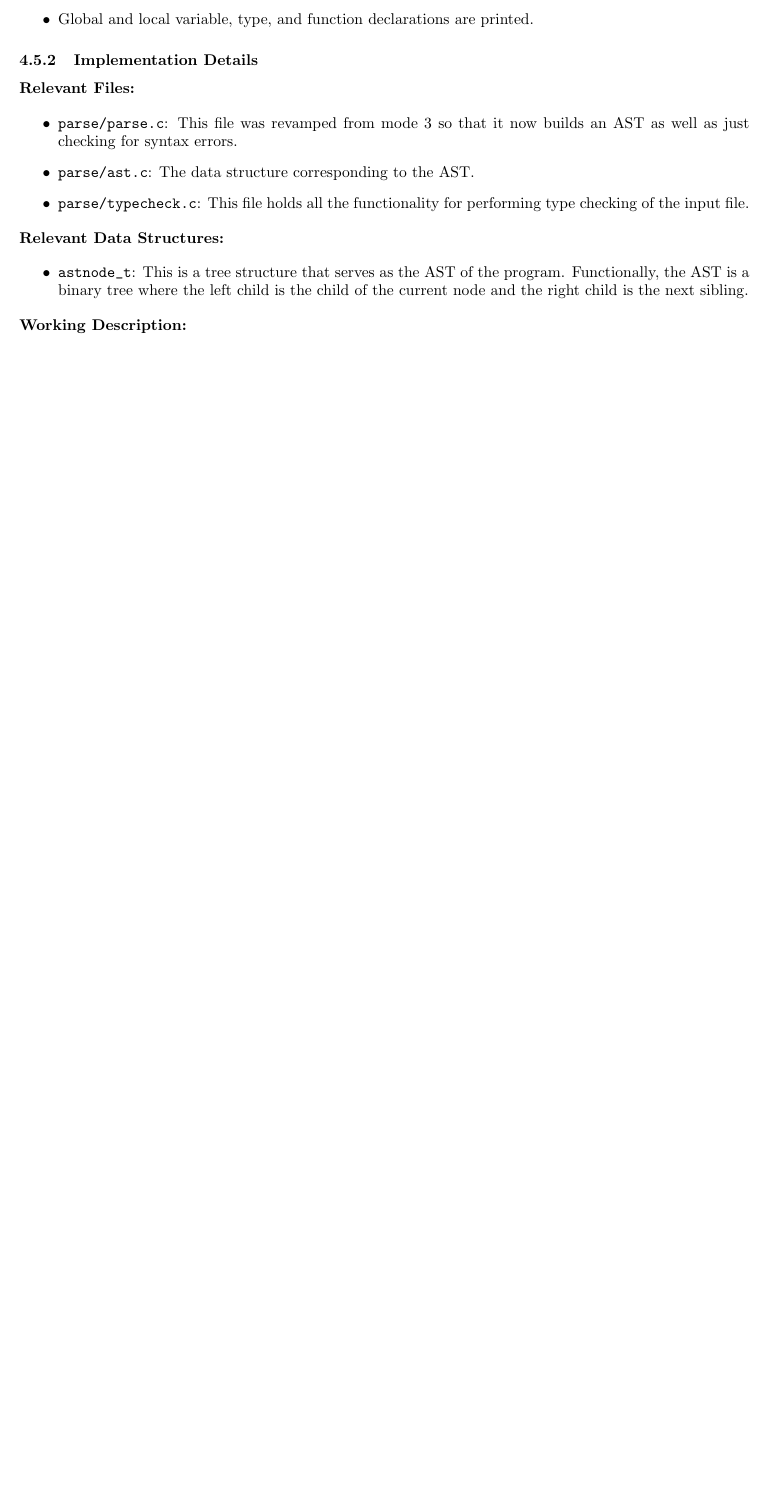
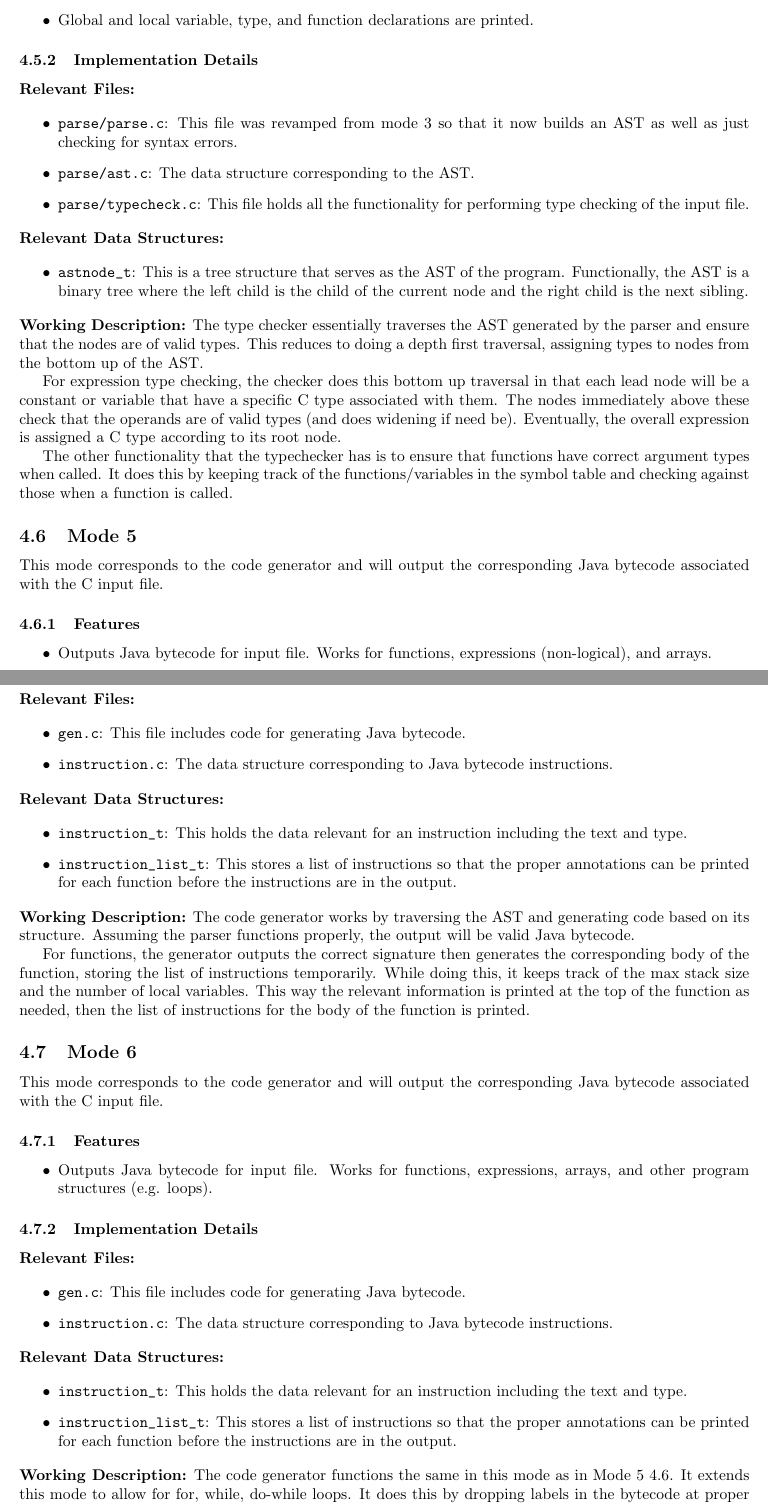
Before and after one commit to cgjohannsen/c-compiler, a LaTeX document (Documentation/developers.tex, which reads Documentation/mode-4.tex, Documentation/mode-5.tex, Documentation/mode-6.tex): part of page 4 of 4 before the commit and two parts of pages 4 and 5 of 5 after it, the two joined at a grey line, cut so that both start at the same text, the shorter picture padded with empty space. Compiled offline with pdfLaTeX.

Commit message:
updating

```diff
--- a/Documentation/mode-4.tex
+++ b/Documentation/mode-4.tex
@@ -26,4 +27,18 @@ This mode corresponds to the type checker and will output each of the
     \item \verb|astnode_t|: This is a tree structure that serves as the AST of the program. Functionally, the AST is a binary tree where the left child is the child of the current node and the right child is the next sibling.
 \end{itemize}
 
-\noindent \textbf{Working Description:}
+\noindent \textbf{Working Description:} The type checker essentially traverses
+the AST generated by the parser and ensure that the nodes are of valid types.
+This reduces to doing a depth first traversal, assigning types to nodes from the
+bottom up of the AST.
+
+For expression type checking, the checker does this bottom up traversal in that
+each lead node will be a constant or variable that have a specific C type
+associated with them. The nodes immediately above these check that the operands
+are of valid types (and does widening if need be). Eventually, the overall
+expression is assigned a C type according to its root node.
+
+The other functionality that the typechecker has is to ensure that functions
+have correct argument types when called. It does this by keeping track of the
+functions/variables in the symbol table and checking against those when a
+function is called.
--- /dev/null
+++ b/Documentation/mode-5.tex
@@ -0,0 +1,43 @@
+\subsection{Mode 5}
+\label{sec:mode-5}
+
+This mode corresponds to the code generator and will output the corresponding
+Java bytecode associated with the C input file.
+
+\subsubsection{Features}
+
+\begin{itemize}
+    \item Outputs Java bytecode for input file. Works for functions, expressions
+    (non-logical), and arrays.
+\end{itemize}
+
+\subsubsection{Implementation Details}
+
+\textbf{Relevant Files:}
+
+\begin{itemize}
+    \item \verb|gen.c|: This file includes code for generating Java bytecode.
+    \item \verb|instruction.c|: The data structure corresponding to Java
+    bytecode instructions.
+\end{itemize}
+
+\noindent \textbf{Relevant Data Structures:}
+
+\begin{itemize}
+    \item \verb|instruction_t|: This holds the data relevant for an instruction
+    including the text and type.
+    \item \verb|instruction_list_t|: This stores a list of instructions so that
+    the proper annotations can be printed for each function before the
+    instructions are in the output.
+\end{itemize}
+
+\noindent \textbf{Working Description:} The code generator works by traversing
+the AST and generating code based on its structure. Assuming the parser
+functions properly, the output will be valid Java bytecode.
+
+For functions, the generator outputs the correct signature then generates the
+corresponding body of the function, storing the list of instructions
+temporarily. While doing this, it keeps track of the max stack size and the
+number of local variables. This way the relevant information is printed at the
+top of the function as needed, then the list of instructions for the body of the
+function is printed.
--- /dev/null
+++ b/Documentation/mode-6.tex
@@ -0,0 +1,38 @@
+\subsection{Mode 6}
+\label{sec:mode-6}
+
+This mode corresponds to the code generator and will output the corresponding
+Java bytecode associated with the C input file.
+
+\subsubsection{Features}
+
+\begin{itemize}
+    \item Outputs Java bytecode for input file. Works for functions,
+    expressions, arrays, and other program structures (e.g. loops).
+\end{itemize}
+
+\subsubsection{Implementation Details}
+
+\textbf{Relevant Files:}
+
+\begin{itemize}
+    \item \verb|gen.c|: This file includes code for generating Java bytecode.
+    \item \verb|instruction.c|: The data structure corresponding to Java
+    bytecode instructions.
+\end{itemize}
+
+\noindent \textbf{Relevant Data Structures:}
+
+\begin{itemize}
+    \item \verb|instruction_t|: This holds the data relevant for an instruction
+    including the text and type.
+    \item \verb|instruction_list_t|: This stores a list of instructions so that
+    the proper annotations can be printed for each function before the
+    instructions are in the output.
+\end{itemize}
+
+\noindent \textbf{Working Description:} The code generator functions the same in
+this mode as in Mode 5~\ref{sec:mode-5}. It extends this mode to allow for for,
+while, do-while loops. It does this by dropping labels in the bytecode at
+proper locations and providing branching instructions to properly implement each
+loop. It provides functionality for if-then-else statements in a similar manner.
```
Also changed, not shown: Documentation/developers.tex (+3 -1 lines), README.md, Documentation/mode-4.tex (3 more changed lines), 2 other files.
